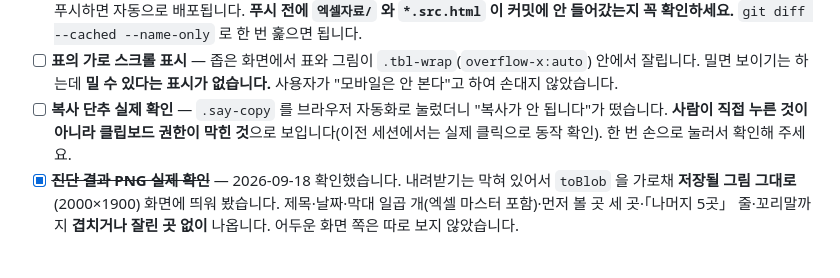
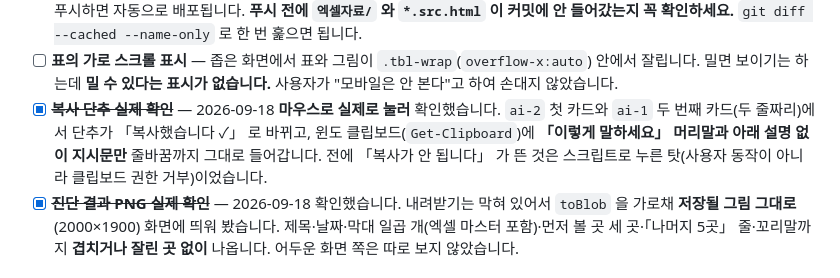
Before and after one commit to inchoriya1/sumgo6615, a Markdown page: HANDOFF.md, the part around the change. Drawn GitHub-style.

Commit message:
복사 단추를 실제 클릭으로 확인
Co-Authored-By: Claude Opus 5 <noreply@anthropic.com>

```diff
--- a/HANDOFF.md
+++ b/HANDOFF.md
@@ -1354,10 +1354,11 @@ python tools/check-pages.py            # excel-m*.html 전부
 - [ ] **표의 가로 스크롤 표시** — 좁은 화면에서 표와 그림이
       `.tbl-wrap`(`overflow-x:auto`) 안에서 잘립니다. 밀면 보이기는 하는데
       **밀 수 있다는 표시가 없습니다.** 사용자가 "모바일은 안 본다"고 하여 손대지 않았습니다.
-- [ ] **복사 단추 실제 확인** — `.say-copy` 를 브라우저 자동화로 눌렀더니
-      "복사가 안 됩니다"가 떴습니다. **사람이 직접 누른 것이 아니라
-      클립보드 권한이 막힌 것**으로 보입니다(이전 세션에서는 실제 클릭으로 동작 확인).
-      한 번 손으로 눌러서 확인해 주세요.
+- [x] ~~**복사 단추 실제 확인**~~ — 2026-09-18 **마우스로 실제로 눌러** 확인했습니다.
+      `ai-2` 첫 카드와 `ai-1` 두 번째 카드(두 줄짜리)에서 단추가 「복사했습니다 ✓」 로 바뀌고,
+      윈도 클립보드(`Get-Clipboard`)에 **「이렇게 말하세요」 머리말과 아래 설명 없이
+      지시문만** 줄바꿈까지 그대로 들어갑니다. 전에 「복사가 안 됩니다」 가 뜬 것은
+      스크립트로 누른 탓(사용자 동작이 아니라 클립보드 권한 거부)이었습니다.
 - [x] ~~**진단 결과 PNG 실제 확인**~~ — 2026-09-18 확인했습니다. 내려받기는 막혀 있어서
       `toBlob` 을 가로채 **저장될 그림 그대로**(2000×1900) 화면에 띄워 봤습니다.
       제목·날짜·막대 일곱 개(엑셀 마스터 포함)·먼저 볼 곳 세 곳·「나머지 5곳」 줄·꼬리말까지
```
